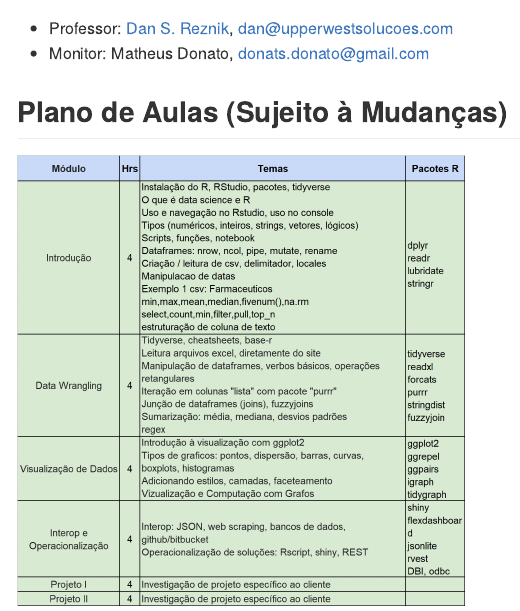
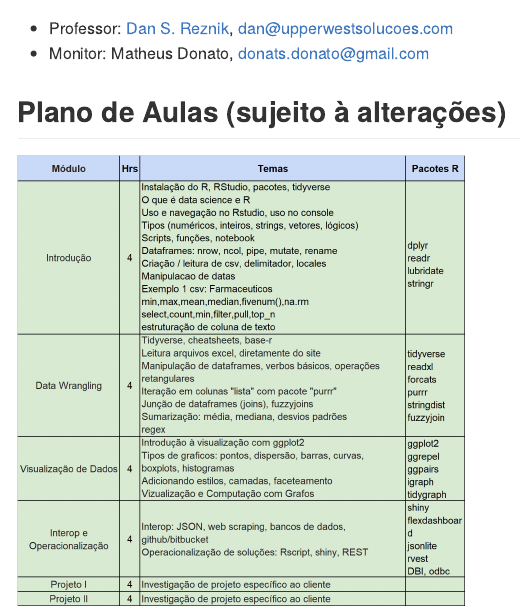
Before and after one commit to dan-reznik/MPRJ-Main, an R Markdown document (README.Rmd): the page in a window 1100 px wide, from 260 px down. The pictures show the output file README.md that the author committed with the source, drawn offline in the style of GitHub.

Commit message:
plano de aulas

````diff
--- a/README.Rmd
+++ b/README.Rmd
@@ -20,7 +20,7 @@ knitr::include_graphics("pics/mprj_and_puc.png")
 * Professor: [Dan S. Reznik](https://www.linkedin.com/in/dan-s-reznik-phd-bb49133/), dan@upperwestsolucoes.com
 * Monitor: Matheus Donato, donats.donato@gmail.com
 
-## Plano de Aulas (Sujeito à Mudanças)
+## Plano de Aulas (sujeito à alterações)
 
 ```{r,eval=T,echo=F,out.width='50%'}
 knitr::include_graphics("pics/plano de aula I.png")
````
Also changed, not shown: README.md.
